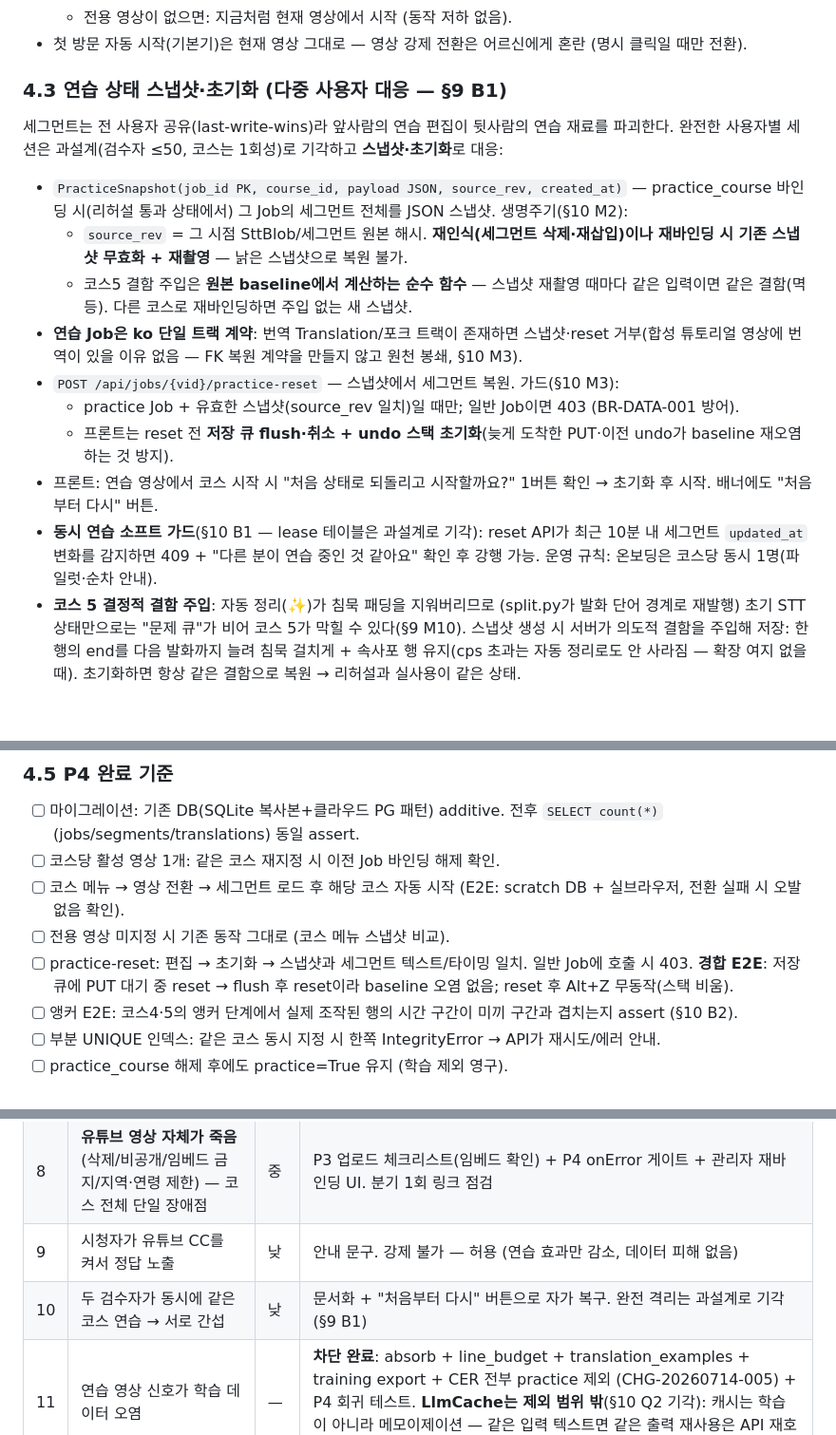
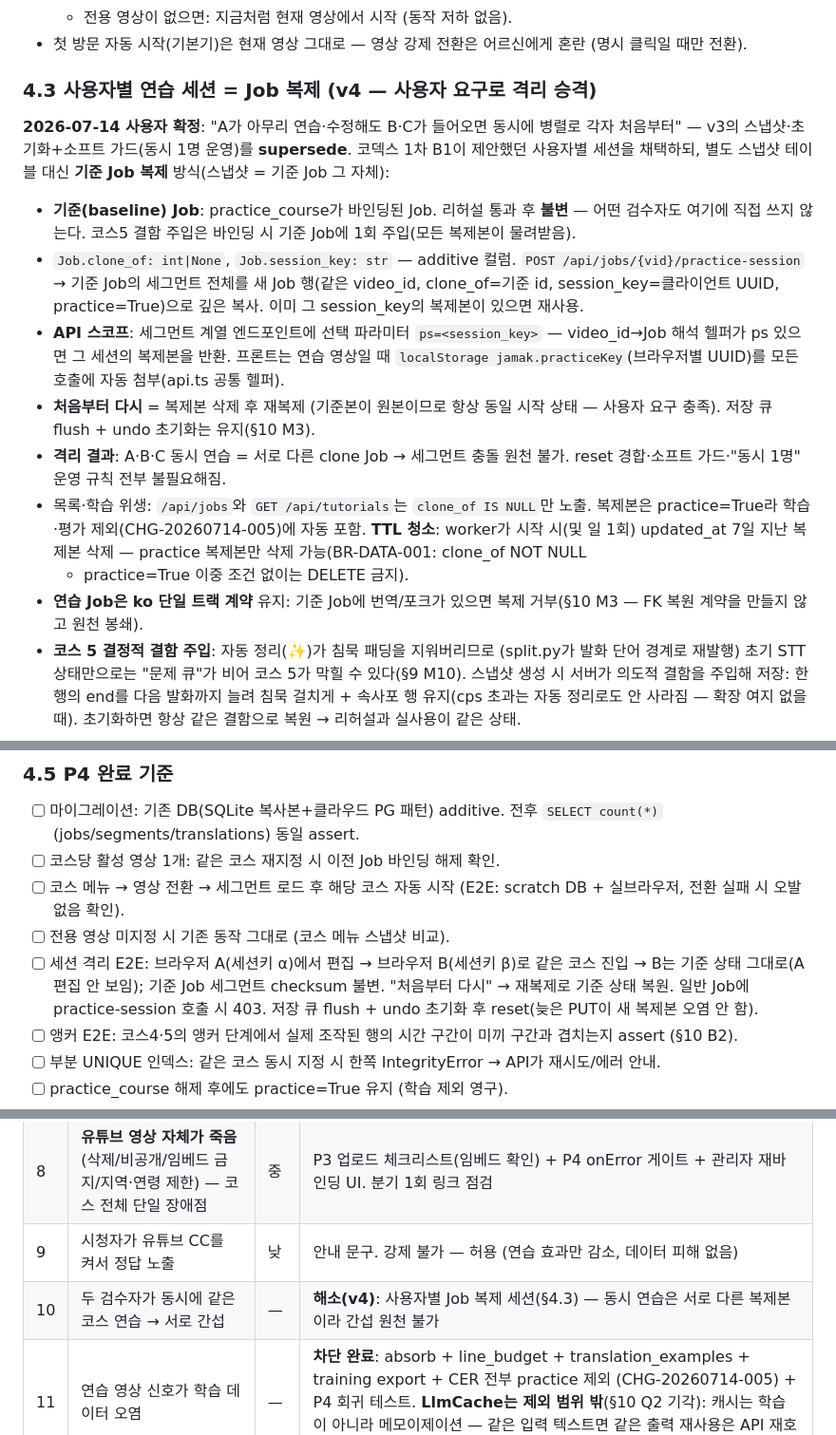
Before and after one commit to BlueSky8bya/jamak-ouroboros, a Markdown page: docs/tutorial/PLAN.md, 3 parts joined by grey strips. Shown at 95% size. GitHub-like rendering; blank space fills up the shorter version.

Commit message:
docs(tutorial): PLAN v4 - per-user practice isolation via job clones (user decision); supersedes v3 snapshot+soft-guard design

```diff
--- a/docs/tutorial/PLAN.md
+++ b/docs/tutorial/PLAN.md
@@ -230,36 +230,35 @@ CC를 켜면 정답이 노출될 수 있다(§6-9) — 안내 문구로 대응(
 - 첫 방문 자동 시작(기본기)은 현재 영상 그대로 — 영상 강제 전환은 어르신에게
   혼란 (명시 클릭일 때만 전환).
 
-### 4.3 연습 상태 스냅샷·초기화 (다중 사용자 대응 — §9 B1)
+### 4.3 사용자별 연습 세션 = Job 복제 (v4 — 사용자 요구로 격리 승격)
 
-세그먼트는 전 사용자 공유(last-write-wins)라 앞사람의 연습 편집이 뒷사람의
-연습 재료를 파괴한다. 완전한 사용자별 세션은 과설계(검수자 ≤50, 코스는
-1회성)로 기각하고 **스냅샷·초기화**로 대응:
+**2026-07-14 사용자 확정**: "A가 아무리 연습·수정해도 B·C가 들어오면 동시에
+병렬로 각자 처음부터" — v3의 스냅샷·초기화+소프트 가드(동시 1명 운영)를
+**supersede**. 코덱스 1차 B1이 제안했던 사용자별 세션을 채택하되, 별도
+스냅샷 테이블 대신 **기준 Job 복제** 방식(스냅샷 = 기준 Job 그 자체):
 
-- `PracticeSnapshot(job_id PK, course_id, payload JSON, source_rev, created_at)`
-  — practice_course 바인딩 시(리허설 통과 상태에서) 그 Job의 세그먼트 전체를
-  JSON 스냅샷. 생명주기(§10 M2):
-  - `source_rev` = 그 시점 SttBlob/세그먼트 원본 해시. **재인식(세그먼트
-    삭제·재삽입)이나 재바인딩 시 기존 스냅샷 무효화 + 재촬영** — 낡은
-    스냅샷으로 복원 불가.
-  - 코스5 결함 주입은 **원본 baseline에서 계산하는 순수 함수** — 스냅샷
-    재촬영 때마다 같은 입력이면 같은 결함(멱등). 다른 코스로 재바인딩하면
-    주입 없는 새 스냅샷.
-- **연습 Job은 ko 단일 트랙 계약**: 번역 Translation/포크 트랙이 존재하면
-  스냅샷·reset 거부(합성 튜토리얼 영상에 번역이 있을 이유 없음 — FK 복원
-  계약을 만들지 않고 원천 봉쇄, §10 M3).
-- `POST /api/jobs/{vid}/practice-reset` — 스냅샷에서 세그먼트 복원.
-  가드(§10 M3):
-  - practice Job + 유효한 스냅샷(source_rev 일치)일 때만; 일반 Job이면 403
-    (BR-DATA-001 방어).
-  - 프론트는 reset 전 **저장 큐 flush·취소 + undo 스택 초기화**(늦게 도착한
-    PUT·이전 undo가 baseline 재오염하는 것 방지).
-- 프론트: 연습 영상에서 코스 시작 시 "처음 상태로 되돌리고 시작할까요?"
-  1버튼 확인 → 초기화 후 시작. 배너에도 "처음부터 다시" 버튼.
-- **동시 연습 소프트 가드**(§10 B1 — lease 테이블은 과설계로 기각):
-  reset API가 최근 10분 내 세그먼트 `updated_at` 변화를 감지하면 409 +
-  "다른 분이 연습 중인 것 같아요" 확인 후 강행 가능. 운영 규칙: 온보딩은
-  코스당 동시 1명(파일럿·순차 안내).
+- **기준(baseline) Job**: practice_course가 바인딩된 Job. 리허설 통과 후
+  **불변** — 어떤 검수자도 여기에 직접 쓰지 않는다. 코스5 결함 주입은
+  바인딩 시 기준 Job에 1회 주입(모든 복제본이 물려받음).
+- `Job.clone_of: int|None`, `Job.session_key: str` — additive 컬럼.
+  `POST /api/jobs/{vid}/practice-session` → 기준 Job의 세그먼트 전체를
+  새 Job 행(같은 video_id, clone_of=기준 id, session_key=클라이언트 UUID,
+  practice=True)으로 깊은 복사. 이미 그 session_key의 복제본이 있으면 재사용.
+- **API 스코프**: 세그먼트 계열 엔드포인트에 선택 파라미터 `ps=<session_key>`
+  — video_id→Job 해석 헬퍼가 ps 있으면 그 세션의 복제본을 반환. 프론트는
+  연습 영상일 때 `localStorage jamak.practiceKey`(브라우저별 UUID)를 모든
+  호출에 자동 첨부(api.ts 공통 헬퍼).
+- **처음부터 다시** = 복제본 삭제 후 재복제 (기준본이 원본이므로 항상 동일
+  시작 상태 — 사용자 요구 충족). 저장 큐 flush + undo 초기화는 유지(§10 M3).
+- **격리 결과**: A·B·C 동시 연습 = 서로 다른 clone Job → 세그먼트 충돌
+  원천 불가. reset 경합·소프트 가드·"동시 1명" 운영 규칙 전부 불필요해짐.
+- 목록·학습 위생: `/api/jobs`와 `GET /api/tutorials`는 `clone_of IS NULL`만
+  노출. 복제본은 practice=True라 학습·평가 제외(CHG-20260714-005)에 자동
+  포함. **TTL 청소**: worker가 시작 시(및 일 1회) updated_at 7일 지난
+  복제본 삭제 — practice 복제본만 삭제 가능(BR-DATA-001: clone_of NOT NULL
+  + practice=True 이중 조건 없이는 DELETE 금지).
+- **연습 Job은 ko 단일 트랙 계약** 유지: 기준 Job에 번역/포크가 있으면
+  복제 거부(§10 M3 — FK 복원 계약을 만들지 않고 원천 봉쇄).
 - **코스 5 결정적 결함 주입**: 자동 정리(✨)가 침묵 패딩을 지워버리므로
   (split.py가 발화 단어 경계로 재발행) 초기 STT 상태만으로는 "문제 큐"가
   비어 코스 5가 막힐 수 있다(§9 M10). 스냅샷 생성 시 서버가 의도적 결함을
@@ -297,9 +296,11 @@ CC를 켜면 정답이 노출될 수 있다(§6-9) — 안내 문구로 대응(
 - [ ] 코스 메뉴 → 영상 전환 → 세그먼트 로드 후 해당 코스 자동 시작 (E2E:
       scratch DB + 실브라우저, 전환 실패 시 오발 없음 확인).
 - [ ] 전용 영상 미지정 시 기존 동작 그대로 (코스 메뉴 스냅샷 비교).
-- [ ] practice-reset: 편집 → 초기화 → 스냅샷과 세그먼트 텍스트/타이밍 일치.
-      일반 Job에 호출 시 403. **경합 E2E**: 저장 큐에 PUT 대기 중 reset →
-      flush 후 reset이라 baseline 오염 없음; reset 후 Alt+Z 무동작(스택 비움).
+- [ ] 세션 격리 E2E: 브라우저 A(세션키 α)에서 편집 → 브라우저 B(세션키 β)로
+      같은 코스 진입 → B는 기준 상태 그대로(A 편집 안 보임); 기준 Job
+      세그먼트 checksum 불변. "처음부터 다시" → 재복제로 기준 상태 복원.
+      일반 Job에 practice-session 호출 시 403. 저장 큐 flush + undo 초기화
+      후 reset(늦은 PUT이 새 복제본 오염 안 함).
 - [ ] 앵커 E2E: 코스4·5의 앵커 단계에서 실제 조작된 행의 시간 구간이 미끼
       구간과 겹치는지 assert (§10 B2).
 - [ ] 부분 UNIQUE 인덱스: 같은 코스 동시 지정 시 한쪽 IntegrityError →
@@ -363,7 +364,7 @@ CC를 켜면 정답이 노출될 수 있다(§6-9) — 안내 문구로 대응(
 | 7 | 코스 개편 시 영상과 어긋남 | 중 | MAPPING.md가 계약 문서 — 코스 단계 변경 시 MAPPING 갱신 필수. seek 앵커는 timing.json에서 도출되므로 대본이 바뀌면 재도출 |
 | 8 | **유튜브 영상 자체가 죽음** (삭제/비공개/임베드 금지/지역·연령 제한) — 코스 전체 단일 장애점 | 중 | P3 업로드 체크리스트(임베드 확인) + P4 onError 게이트 + 관리자 재바인딩 UI. 분기 1회 링크 점검 |
 | 9 | 시청자가 유튜브 CC를 켜서 정답 노출 | 낮 | 안내 문구. 강제 불가 — 허용 (연습 효과만 감소, 데이터 피해 없음) |
-| 10 | 두 검수자가 동시에 같은 코스 연습 → 서로 간섭 | 낮 | 문서화 + "처음부터 다시" 버튼으로 자가 복구. 완전 격리는 과설계로 기각(§9 B1) |
+| 10 | 두 검수자가 동시에 같은 코스 연습 → 서로 간섭 | — | **해소(v4)**: 사용자별 Job 복제 세션(§4.3) — 동시 연습은 서로 다른 복제본이라 간섭 원천 불가 |
 | 11 | 연습 영상 신호가 학습 데이터 오염 | — | **차단 완료**: absorb + line_budget + translation_examples + training export + CER 전부 practice 제외 (CHG-20260714-005) + P4 회귀 테스트. **LlmCache는 제외 범위 밖**(§10 Q2 기각): 캐시는 학습이 아니라 메모이제이션 — 같은 입력 텍스트면 같은 출력 재사용은 API 재호출과 의미상 동일, 오염 아님 |
 
 ## 7. 열린 질문 (사용자 결정 필요)
```
Also changed, not shown: other parts of docs/tutorial/PLAN.md (+1 -1 lines).
